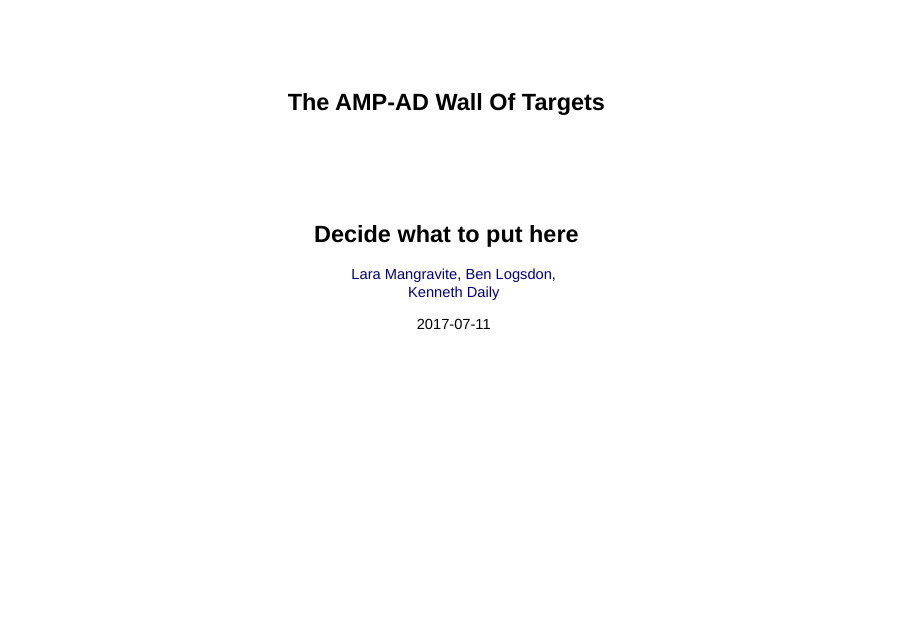
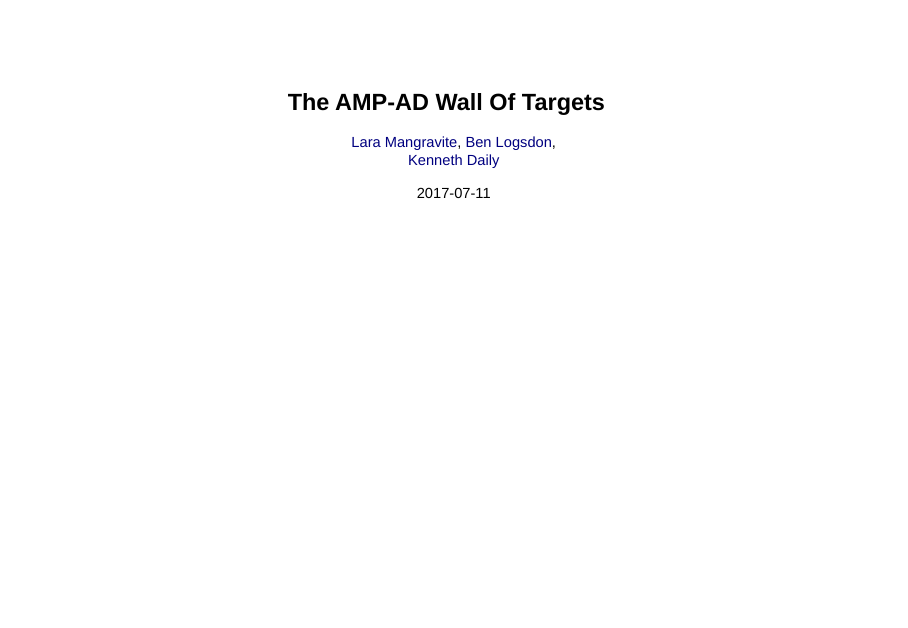
Before and after one commit to Sage-Bionetworks/20170711-ampadf2f, an R Markdown document (presentation.Rmd): page 1 of 33. Rendered offline with R 4.5, knitr and Pandoc, with nearby package versions; drawn as Slidy slides in place of the format the file asks for.

Commit message:
remove subtitle

```diff
--- a/presentation.Rmd
+++ b/presentation.Rmd
@@ -1,6 +1,5 @@
 ---
 title: "The AMP-AD Wall Of Targets"
-subtitle: "Decide what to put here"
 author: "[Lara Mangravite](lara.mangravite@sagebase.org), [Ben Logsdon](ben.logsdon@sagebase.org),<br/>[Kenneth Daily](mailto:kenneth.daily@sagebase.org)"
 date: "2017-07-11"
 logo: "img/Sage_neon_logo1.png"
```
